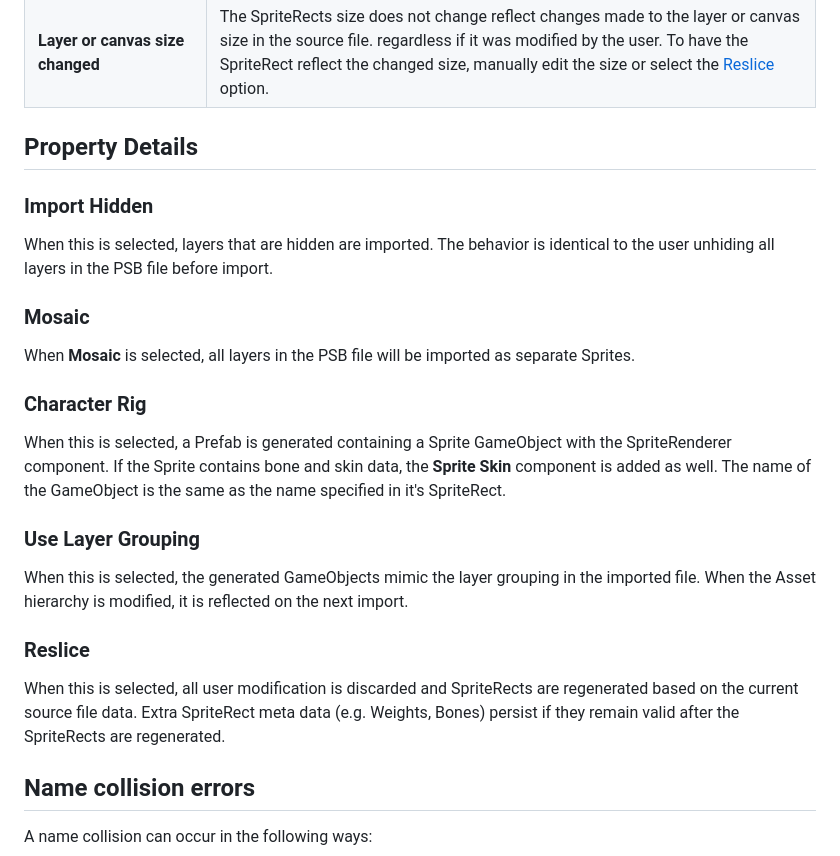
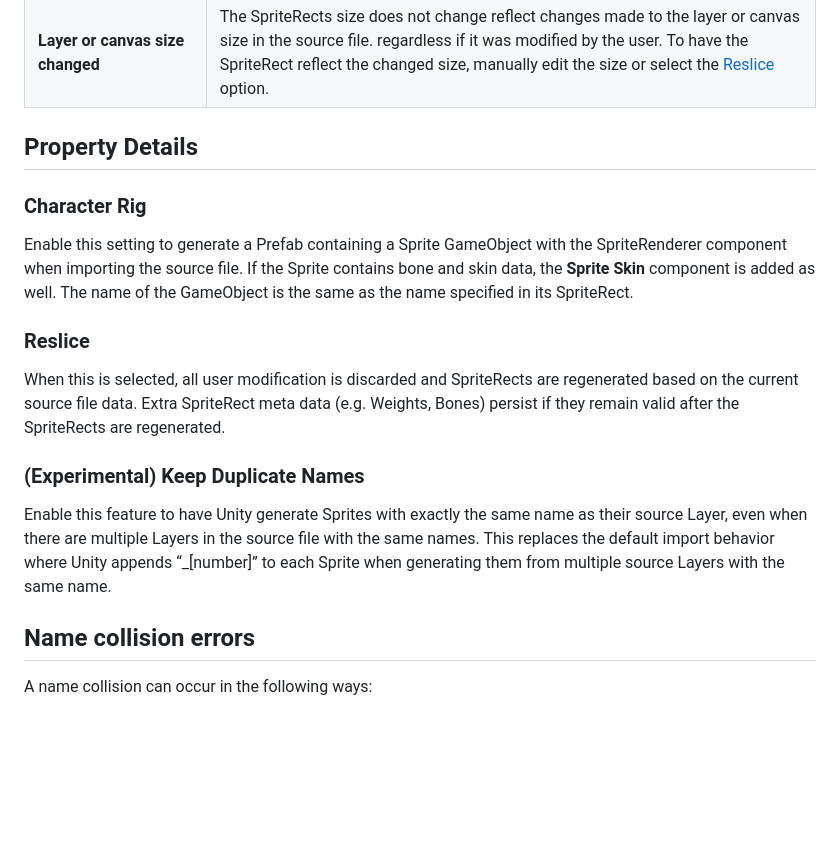
Before and after one commit to needle-mirror/com.unity.2d.psdimporter, a Markdown page: Documentation~/PSDImporter.md, the part around one of its changes. Drawn GitHub-style; blank space fills up the shorter version.

```diff
--- a/Documentation~/PSDImporter.md
+++ b/Documentation~/PSDImporter.md
@@ -95,25 +97,17 @@ If the generated SpriteRect is deleted, it is regenerated when its source layer
 
 ## Property Details
 
-### Import Hidden<a name="ImportHidden"></a>
-
-When this is selected, layers that are hidden are imported. The behavior is identical to the user unhiding all layers in the PSB file before import.
-
-### Mosaic<a name="Mosaic"></a>
-
-When __Mosaic__ is selected, all layers in the PSB file will be imported as separate Sprites.
-
 ### Character Rig<a name="CharRig"></a>
 
-When this is selected, a Prefab is generated containing a Sprite GameObject with the SpriteRenderer component. If the Sprite contains bone and skin data, the __Sprite Skin__ component is added as well. The name of the GameObject is the same as the name specified in it's SpriteRect.
-
-### Use Layer Grouping<a name="Hierarchy"></a>
-
-When this is selected, the generated GameObjects  mimic the layer grouping in the imported file. When the Asset hierarchy is modified, it is reflected on the next import.
+Enable this setting to generate a Prefab containing a Sprite GameObject with the SpriteRenderer component when importing the source file. If the Sprite contains bone and skin data, the __Sprite Skin__ component is added as well. The name of the GameObject is the same as the name specified in its SpriteRect.
 
 ### Reslice<a name="Reslice"></a>
 
 When this is selected, all user modification is discarded and SpriteRects are regenerated based on the current source file data. Extra SpriteRect meta data (e.g. Weights, Bones) persist if they remain valid after the SpriteRects are regenerated.
+
+### (Experimental) Keep Duplicate Names<a name="Duplicate"></a>
+
+Enable this feature to have Unity generate Sprites with exactly the same name as their source Layer, even when there are multiple Layers in the source file with the same names. This replaces the default import behavior where Unity appends “_[number]” to each Sprite when generating them from multiple source Layers with the same name.
 
 ## Name collision errors
 
```
Also changed, not shown: other parts of Documentation~/PSDImporter.md (+22 -20 lines), CHANGELOG.md (+8 -0 lines), Documentation~/images/PSDImporter_2.0.5_Inspector.png (added), 5 other files.
